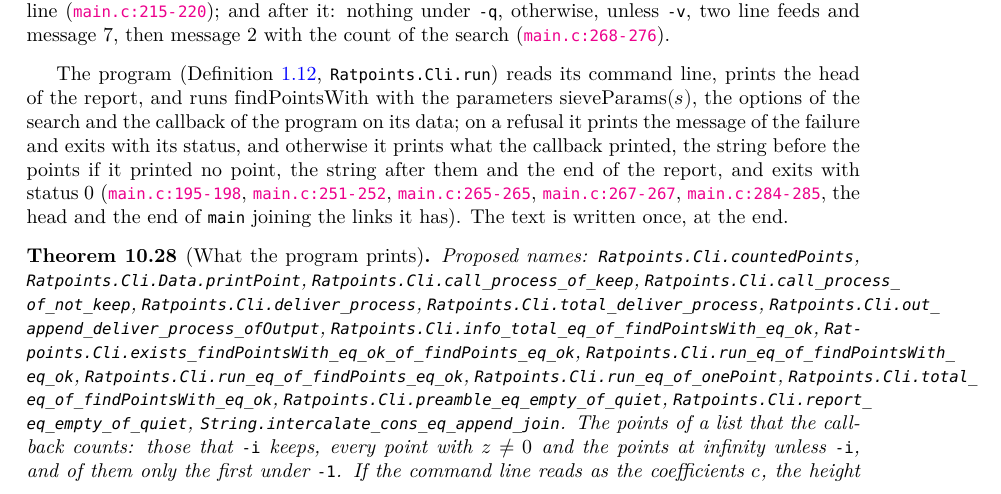
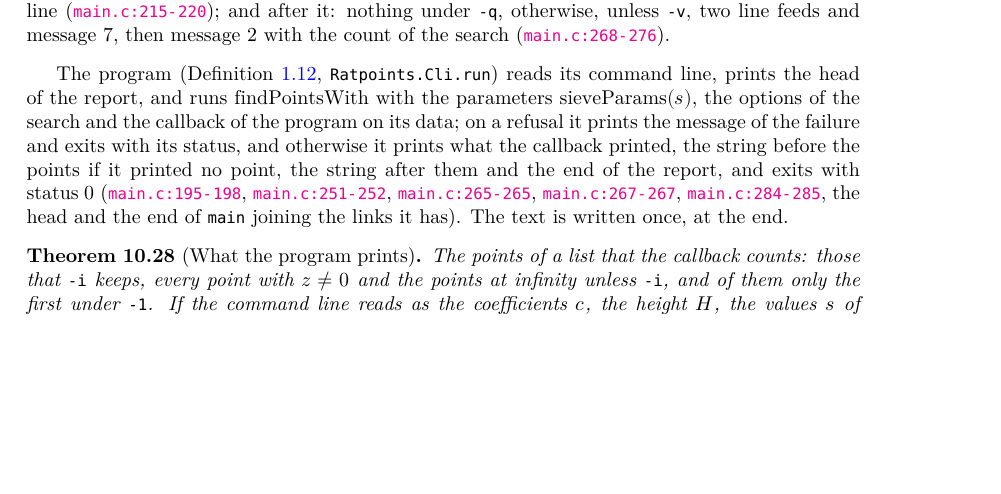
Before and after one commit to MichaelStollBayreuth/RatpointsLean, a LaTeX thesis (blueprint/src/print.tex, which reads blueprint/src/chapters/10-output.tex): part of page 135 of 293, cut so that both start at the same text, the shorter picture padded with empty space. Compiled offline with XeLaTeX.

Commit message:
G.13, The theorem on the program: the new file Ratpoints/Proof/Cli.lean with the points of a list that the callback of the program counts, all but those at infinity under -i and of these only the first under -1 (Ratpoints.Cli.countedPoints), what a call that does not pass over the point does to the data of the callback (Ratpoints.Cli.Data.printPoint) with its lemmas, the calls of the callback that keep and pass over a point (call_process_of_keep, call_process_of_not_keep), the delivery of a list to the callback of the program, which prints the counted points in turn, counts them and stops under -1 (deliver_process, total_deliver_process), the text printed with the string before the points when no point was printed as the string before the points followed by the formatted counted points joined by the string between them, none under -z (out_append_deliver_process_ofOutput), the data and the count of a successful search with a callback as those of the delivery of the list of findPoints by the protocol, and the search with a callback succeeding when findPoints does (info_total_eq_of_findPointsWith_eq_ok, exists_findPointsWith_eq_ok_of_findPoints_eq_ok), the head and the end of the report empty under -q (preamble_eq_empty_of_quiet, report_eq_empty_of_quiet), and what the program prints for a successful search, the head of the report, the strings and the counted points in the format and the end of the report with their number as its count, under -q only the strings and the points, and under -q -1 without -z the first point that -i keeps (run_eq_of_findPointsWith_eq_ok, total_eq_of_findPointsWith_eq_ok, run_eq_of_findPoints_eq_ok, run_eq_of_onePoint), from the well-formed parameters of the program; String.intercalate_cons_eq_append_join in Proof/Containers.lean, its module docstring and the layout table of the README naming the strings; chapter 10: the theorem on the program names its declarations
Co-Authored-By: Claude Opus 5.5 <noreply@anthropic.com>

```diff
--- a/blueprint/src/chapters/10-output.tex
+++ b/blueprint/src/chapters/10-output.tex
@@ -1047,19 +1047,8 @@ is written once, at the end.
 
 \begin{theorem}[What the program prints]\label{thm:cliRun}
   \uses{def:cliProcess, def:cliReport, thm:protocol, def:cliRun, def:cliInput, def:sieveParams}
-  Proposed names: \lname{Ratpoints.Cli.countedPoints}, \lname{Ratpoints.Cli.Data.printPoint},
-  \lname{Ratpoints.Cli.call\_process\_of\_keep}, \lname{Ratpoints.Cli.call\_process\_of\_not\_keep},
-  \lname{Ratpoints.Cli.deliver\_process}, \lname{Ratpoints.Cli.total\_deliver\_process},
-  \lname{Ratpoints.Cli.out\_append\_deliver\_process\_ofOutput},
-  \lname{Ratpoints.Cli.info\_total\_eq\_of\_findPointsWith\_eq\_ok},
-  \lname{Ratpoints.Cli.exists\_findPointsWith\_eq\_ok\_of\_findPoints\_eq\_ok},
-  \lname{Ratpoints.Cli.run\_eq\_of\_findPointsWith\_eq\_ok},
-  \lname{Ratpoints.Cli.run\_eq\_of\_findPoints\_eq\_ok},
-  \lname{Ratpoints.Cli.run\_eq\_of\_onePoint},
-  \lname{Ratpoints.Cli.total\_eq\_of\_findPointsWith\_eq\_ok},
-  \lname{Ratpoints.Cli.preamble\_eq\_empty\_of\_quiet},
-  \lname{Ratpoints.Cli.report\_eq\_empty\_of\_quiet},
-  \lname{String.intercalate\_cons\_eq\_append\_join}. The points of a list that the callback counts:
-  those that \verb|-i| keeps, every point with $z \ne 0$ and the points at infinity unless
-  \verb|-i|, and of them only the first under \verb|-1|. If the command line reads as the
-  coefficients $c$, the height $H$, the values $s$ of the options of the parameters, the options $o$
+  \lean{Ratpoints.Cli.countedPoints, Ratpoints.Cli.Data.printPoint, Ratpoints.Cli.call_process_of_keep, Ratpoints.Cli.call_process_of_not_keep, Ratpoints.Cli.deliver_process, Ratpoints.Cli.total_deliver_process, Ratpoints.Cli.out_append_deliver_process_ofOutput, Ratpoints.Cli.info_total_eq_of_findPointsWith_eq_ok, Ratpoints.Cli.exists_findPointsWith_eq_ok_of_findPoints_eq_ok, Ratpoints.Cli.run_eq_of_findPointsWith_eq_ok, Ratpoints.Cli.run_eq_of_findPoints_eq_ok, Ratpoints.Cli.run_eq_of_onePoint, Ratpoints.Cli.total_eq_of_findPointsWith_eq_ok, Ratpoints.Cli.preamble_eq_empty_of_quiet, Ratpoints.Cli.report_eq_empty_of_quiet, String.intercalate_cons_eq_append_join}
+  \leanok
+  The points of a list that the callback counts: those that \verb|-i| keeps, every point with
+  $z \ne 0$ and the points at infinity unless \verb|-i|, and of them only the first under \verb|-1|.
+  If the command line reads as the coefficients $c$, the height $H$, the values $s$ of the options
```
Also changed, not shown: README.md, blueprint/src/chapters/10-output.tex (17 more changed lines), 4 other files.
